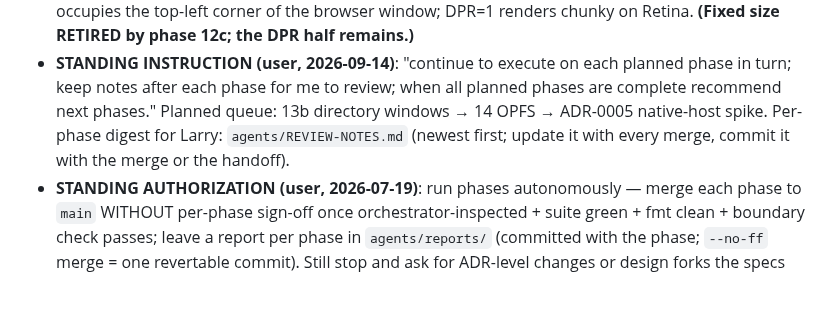
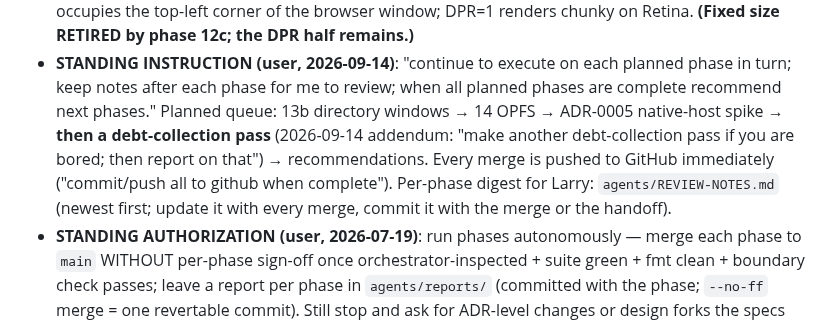
Before and after one commit to larryr/snarf, a Markdown page: agents/HANDOFF.md, the part around the change. Rendered like a GitHub page; blank space fills up the shorter version.

Commit message:
handoff: debt-collection pass queued after the planned phases; push on every merge

```diff
--- a/agents/HANDOFF.md
+++ b/agents/HANDOFF.md
@@ -104,8 +104,11 @@ authorization for this file only). Prune freely — git keeps history.
 - **STANDING INSTRUCTION (user, 2026-09-14)**: "continue to execute on each planned phase in
   turn; keep notes after each phase for me to review; when all planned phases are complete
   recommend next phases." Planned queue: 13b directory windows → 14 OPFS → ADR-0005
-  native-host spike. Per-phase digest for Larry: `agents/REVIEW-NOTES.md` (newest first;
-  update it with every merge, commit it with the merge or the handoff).
+  native-host spike → **then a debt-collection pass** (2026-09-14 addendum: "make another
+  debt-collection pass if you are bored; then report on that") → recommendations. Every
+  merge is pushed to GitHub immediately ("commit/push all to github when complete").
+  Per-phase digest for Larry: `agents/REVIEW-NOTES.md` (newest first; update it with every
+  merge, commit it with the merge or the handoff).
 - **STANDING AUTHORIZATION (user, 2026-07-19)**: run phases autonomously — merge each
   phase to `main` WITHOUT per-phase sign-off once orchestrator-inspected + suite green +
   fmt clean + boundary check passes; leave a report per phase in `agents/reports/`
```
